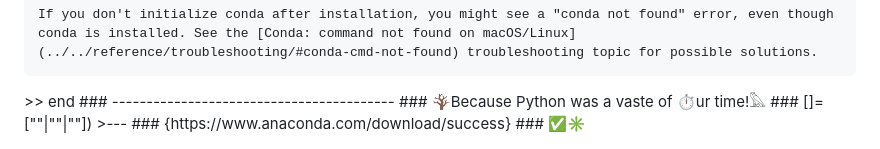
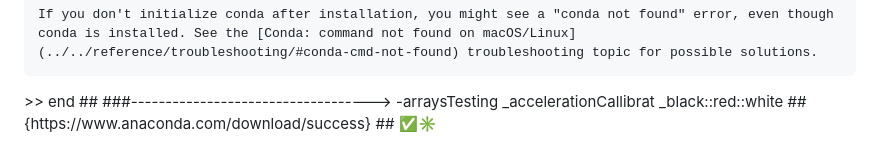
Before and after one commit to genesis777a/effective-garbanzo, a Markdown page: README.md, the part around the change. Rendered like a GitHub page.

```diff
--- a/README.md
+++ b/README.md
@@ -715,13 +715,12 @@ These command line instructions will get you set up quickly with the latest Mini
 </Tabs>
 </Tab>
 >> end
-###
------------------------------------------
-###
-🪾Because Python was a vaste of ⏱ur time!𓅓
-###
-[]=[""|""|""]) >---
-###
+##
+###----------------------------------->
+-arraysTesting
+_accelerationCallibrat
+_black::red::white
+##
 {https://www.anaconda.com/download/success}
-###
+##
 ✅✳️
```
